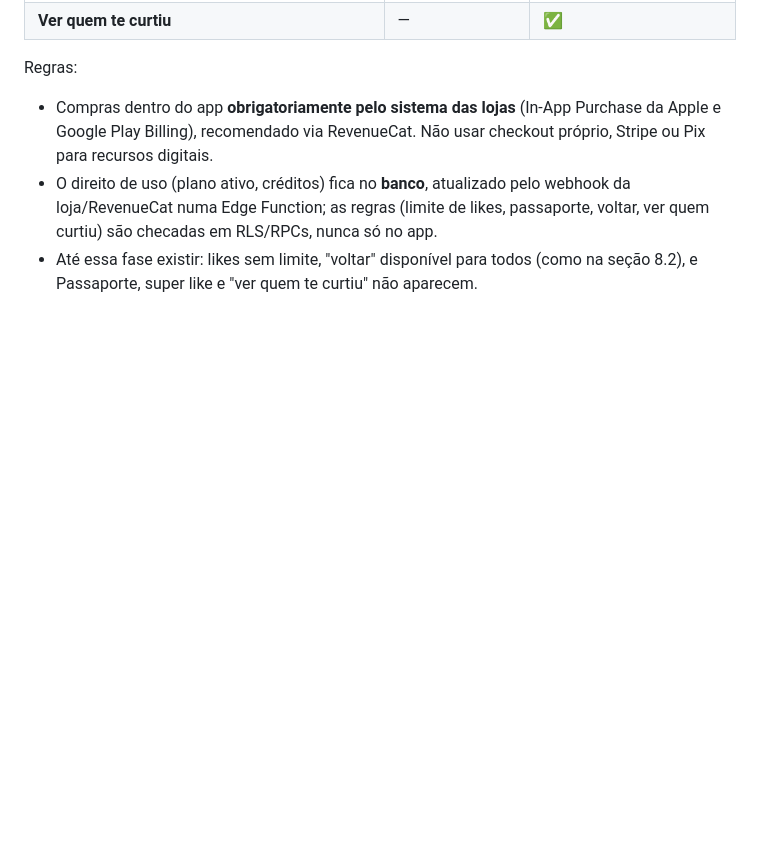
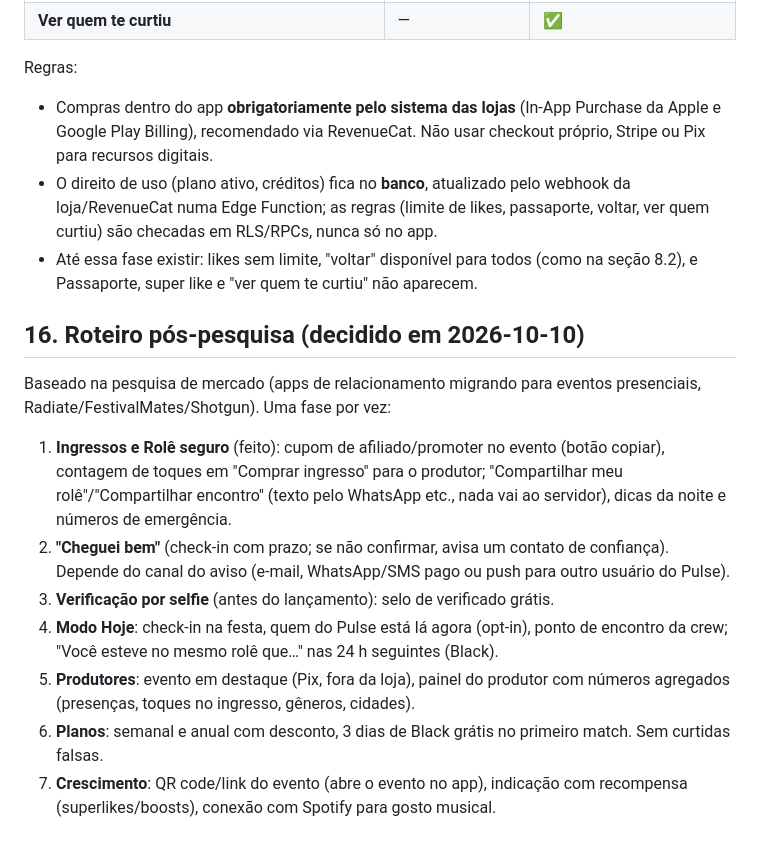
Before and after one commit to Pedrosant11/pulse, a Markdown page: docs/SPEC.md, the part around the change. Rendered like a GitHub page; blank space fills up the shorter version.

Commit message:
Spec: roteiro pós-pesquisa
Co-Authored-By: Claude Opus 5.5 <noreply@anthropic.com>

```diff
--- a/docs/SPEC.md
+++ b/docs/SPEC.md
@@ -430,3 +430,15 @@ Regras:
 - Compras dentro do app **obrigatoriamente pelo sistema das lojas** (In-App Purchase da Apple e Google Play Billing), recomendado via RevenueCat. Não usar checkout próprio, Stripe ou Pix para recursos digitais.
 - O direito de uso (plano ativo, créditos) fica no **banco**, atualizado pelo webhook da loja/RevenueCat numa Edge Function; as regras (limite de likes, passaporte, voltar, ver quem curtiu) são checadas em RLS/RPCs, nunca só no app.
 - Até essa fase existir: likes sem limite, "voltar" disponível para todos (como na seção 8.2), e Passaporte, super like e "ver quem te curtiu" não aparecem.
+
+## 16. Roteiro pós-pesquisa (decidido em 2026-10-10)
+
+Baseado na pesquisa de mercado (apps de relacionamento migrando para eventos presenciais, Radiate/FestivalMates/Shotgun). Uma fase por vez:
+
+1. **Ingressos e Rolê seguro** (feito): cupom de afiliado/promoter no evento (botão copiar), contagem de toques em "Comprar ingresso" para o produtor; "Compartilhar meu rolê"/"Compartilhar encontro" (texto pelo WhatsApp etc., nada vai ao servidor), dicas da noite e números de emergência.
+2. **"Cheguei bem"** (check-in com prazo; se não confirmar, avisa um contato de confiança). Depende do canal do aviso (e-mail, WhatsApp/SMS pago ou push para outro usuário do Pulse).
+3. **Verificação por selfie** (antes do lançamento): selo de verificado grátis.
+4. **Modo Hoje**: check-in na festa, quem do Pulse está lá agora (opt-in), ponto de encontro da crew; "Você esteve no mesmo rolê que…" nas 24 h seguintes (Black).
+5. **Produtores**: evento em destaque (Pix, fora da loja), painel do produtor com números agregados (presenças, toques no ingresso, gêneros, cidades).
+6. **Planos**: semanal e anual com desconto, 3 dias de Black grátis no primeiro match. Sem curtidas falsas.
+7. **Crescimento**: QR code/link do evento (abre o evento no app), indicação com recompensa (superlikes/boosts), conexão com Spotify para gosto musical.
```
